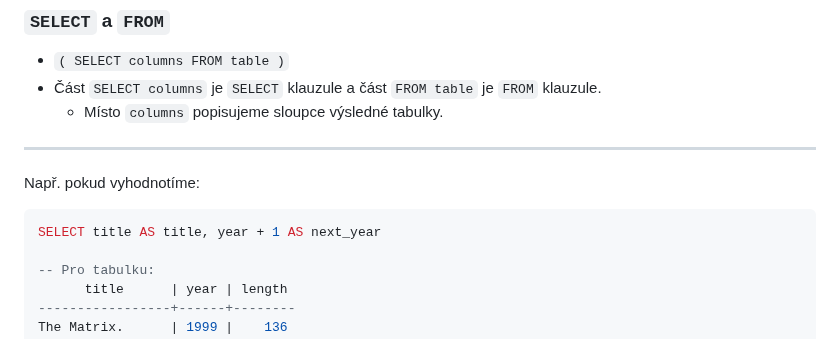
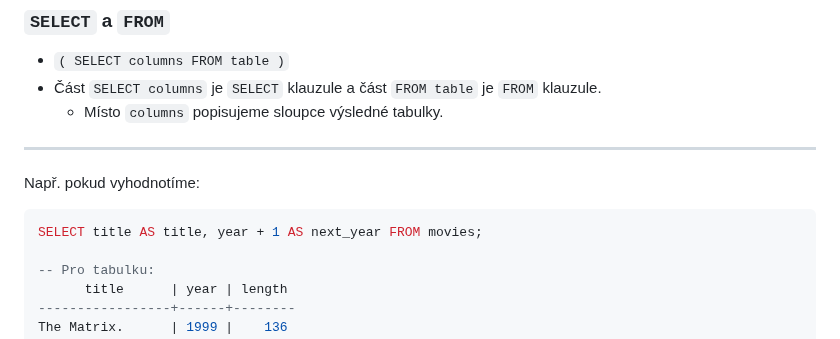
Before and after one commit to Screedy/UPOL-SZZ-Otazky, a Markdown page: Informační technologie/Výraz SELECT v SQL.md, the part around one of its changes. Drawn GitHub-style.

````diff
--- a/Informační technologie/Výraz SELECT v SQL.md
+++ b/Informační technologie/Výraz SELECT v SQL.md
@@ -14,7 +14,7 @@
 ---
 Např. pokud vyhodnotíme:
 ```sql
-SELECT title AS title, year + 1 AS next_year
+SELECT title AS title, year + 1 AS next_year FROM movies;
 
 -- Pro tabulku:
       title      | year | length
````
Also changed, not shown: other parts of Informační technologie/Výraz SELECT v SQL.md (+1 -1 lines).
